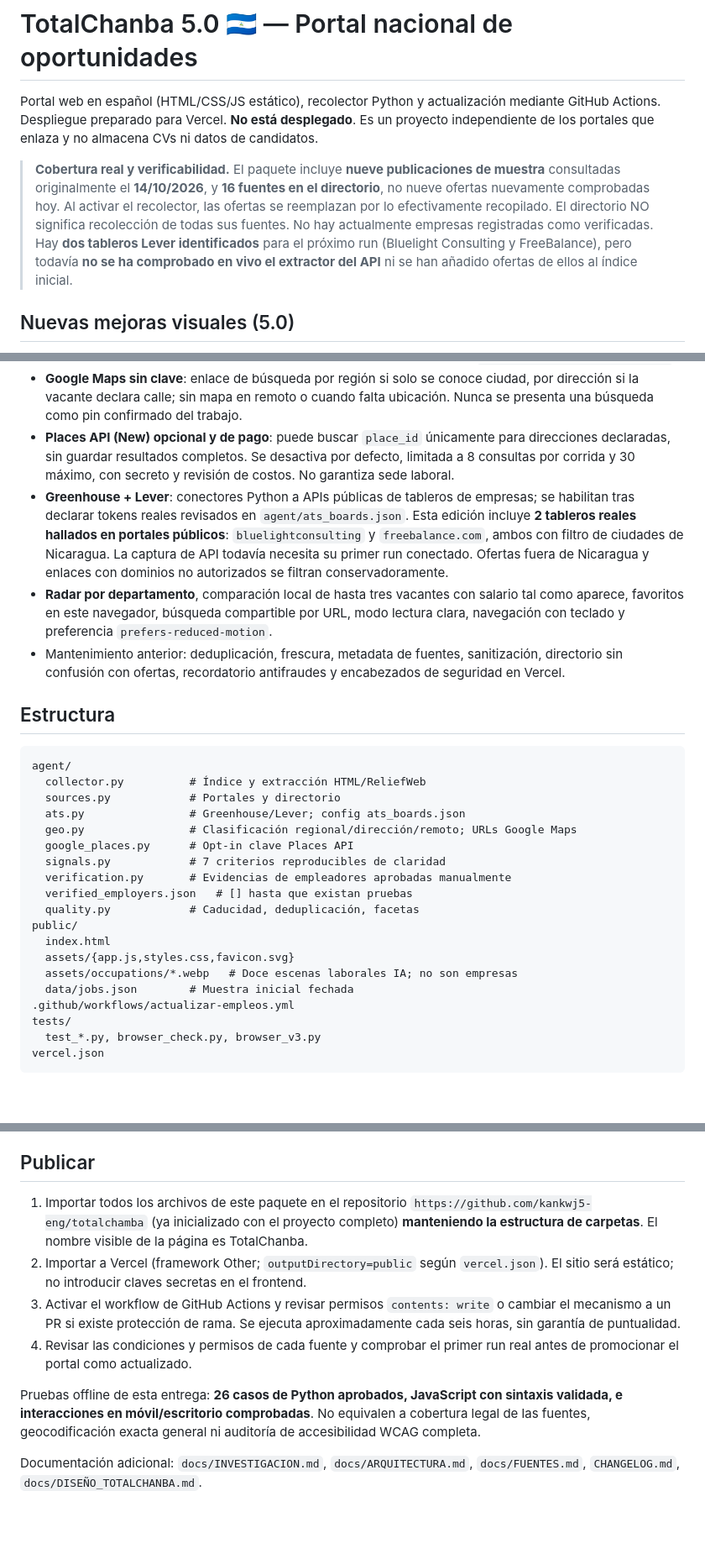
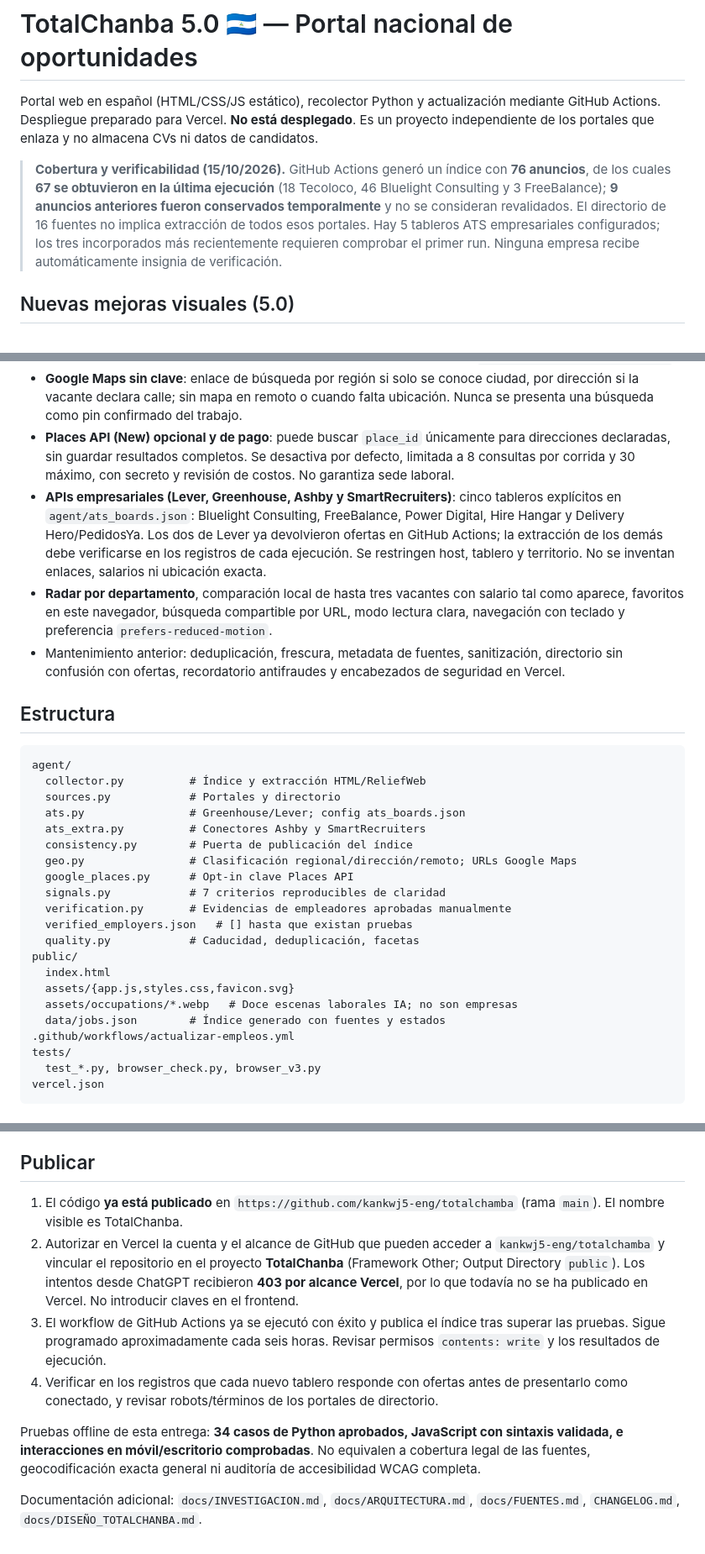
Before and after one commit to kankwj5-eng/totalchamba, a Markdown page: README.md, 3 parts joined by grey strips. Shown at 84% size. Rendered like a GitHub page; blank space fills up the shorter version.

Commit message:
docs: actualizar cobertura comprobada, cinco ATS y bloqueo de autorización Vercel

```diff
--- a/README.md
+++ b/README.md
@@ -2,7 +2,7 @@
 
 Portal web en español (HTML/CSS/JS estático), recolector Python y actualización mediante GitHub Actions. Despliegue preparado para Vercel. **No está desplegado**. Es un proyecto independiente de los portales que enlaza y no almacena CVs ni datos de candidatos.
 
-> **Cobertura real y verificabilidad.** El paquete incluye **nueve publicaciones de muestra** consultadas originalmente el **14/10/2026**, y **16 fuentes en el directorio**, no nueve ofertas nuevamente comprobadas hoy. Al activar el recolector, las ofertas se reemplazan por lo efectivamente recopilado. El directorio NO significa recolección de todas sus fuentes. No hay actualmente empresas registradas como verificadas. Hay **dos tableros Lever identificados** para el próximo run (Bluelight Consulting y FreeBalance), pero todavía **no se ha comprobado en vivo el extractor del API** ni se han añadido ofertas de ellos al índice inicial.
+> **Cobertura y verificabilidad (15/10/2026).** GitHub Actions generó un índice con **76 anuncios**, de los cuales **67 se obtuvieron en la última ejecución** (18 Tecoloco, 46 Bluelight Consulting y 3 FreeBalance); **9 anuncios anteriores fueron conservados temporalmente** y no se consideran revalidados. El directorio de 16 fuentes no implica extracción de todos esos portales. Hay 5 tableros ATS empresariales configurados; los tres incorporados más recientemente requieren comprobar el primer run. Ninguna empresa recibe automáticamente insignia de verificación.
 
 ## Nuevas mejoras visuales (5.0)
 
@@ -22,7 +22,7 @@ Portal web en español (HTML/CSS/JS estático), recolector Python y actualizaci
 - **Comprobación empresarial**: código listo para registrar evidencia editorial con fecha y enlace oficial; ninguna ficha se autoverifica. Las revisiones caducan a los 180 días y requieren coincidencia del tablero autorizado y una prueba en el sitio oficial. Registro vacío por seguridad (`agent/verified_employers.json`).
 - **Google Maps sin clave**: enlace de búsqueda por región si solo se conoce ciudad, por dirección si la vacante declara calle; sin mapa en remoto o cuando falta ubicación. Nunca se presenta una búsqueda como pin confirmado del trabajo.
 - **Places API (New) opcional y de pago**: puede buscar `place_id` únicamente para direcciones declaradas, sin guardar resultados completos. Se desactiva por defecto, limitada a 8 consultas por corrida y 30 máximo, con secreto y revisión de costos. No garantiza sede laboral.
-- **Greenhouse + Lever**: conectores Python a APIs públicas de tableros de empresas; se habilitan tras declarar tokens reales revisados en `agent/ats_boards.json`. Esta edición incluye **2 tableros reales hallados en portales públicos**: `bluelightconsulting` y `freebalance.com`, ambos con filtro de ciudades de Nicaragua. La captura de API todavía necesita su primer run conectado. Ofertas fuera de Nicaragua y enlaces con dominios no autorizados se filtran conservadoramente.
+- **APIs empresariales (Lever, Greenhouse, Ashby y SmartRecruiters)**: cinco tableros explícitos en `agent/ats_boards.json`: Bluelight Consulting, FreeBalance, Power Digital, Hire Hangar y Delivery Hero/PedidosYa. Los dos de Lever ya devolvieron ofertas en GitHub Actions; la extracción de los demás debe verificarse en los registros de cada ejecución. Se restringen host, tablero y territorio. No se inventan enlaces, salarios ni ubicación exacta.
 - **Radar por departamento**, comparación local de hasta tres vacantes con salario tal como aparece, favoritos en este navegador, búsqueda compartible por URL, modo lectura clara, navegación con teclado y preferencia `prefers-reduced-motion`.
 - Mantenimiento anterior: deduplicación, frescura, metadata de fuentes, sanitización, directorio sin confusión con ofertas, recordatorio antifraudes y encabezados de seguridad en Vercel.
 
@@ -33,6 +33,8 @@ agent/
   collector.py          # Índice y extracción HTML/ReliefWeb
   sources.py            # Portales y directorio
   ats.py                # Greenhouse/Lever; config ats_boards.json
+  ats_extra.py          # Conectores Ashby y SmartRecruiters
+  consistency.py        # Puerta de publicación del índice
   geo.py                # Clasificación regional/dirección/remoto; URLs Google Maps
   google_places.py      # Opt-in clave Places API
   signals.py            # 7 criterios reproducibles de claridad
@@ -43,7 +45,7 @@ public/
   index.html
   assets/{app.js,styles.css,favicon.svg}
   assets/occupations/*.webp   # Doce escenas laborales IA; no son empresas
-  data/jobs.json        # Muestra inicial fechada
+  data/jobs.json        # Índice generado con fuentes y estados
 .github/workflows/actualizar-empleos.yml
 tests/
   test_*.py, browser_check.py, browser_v3.py
@@ -96,11 +98,11 @@ Archivo `agent/verified_employers.json` = `[]` inicialmente. Una revisión indiv
 
 ## Publicar
 
-1. Importar todos los archivos de este paquete en el repositorio `https://github.com/kankwj5-eng/totalchamba` (ya inicializado con el proyecto completo) **manteniendo la estructura de carpetas**. El nombre visible de la página es TotalChanba.
-2. Importar a Vercel (framework Other; `outputDirectory=public` según `vercel.json`). El sitio será estático; no introducir claves secretas en el frontend.
-3. Activar el workflow de GitHub Actions y revisar permisos `contents: write` o cambiar el mecanismo a un PR si existe protección de rama. Se ejecuta aproximadamente cada seis horas, sin garantía de puntualidad.
-4. Revisar las condiciones y permisos de cada fuente y comprobar el primer run real antes de promocionar el portal como actualizado.
+1. El código **ya está publicado** en `https://github.com/kankwj5-eng/totalchamba` (rama `main`). El nombre visible es TotalChanba.
+2. Autorizar en Vercel la cuenta y el alcance de GitHub que pueden acceder a `kankwj5-eng/totalchamba` y vincular el repositorio en el proyecto **TotalChanba** (Framework Other; Output Directory `public`). Los intentos desde ChatGPT recibieron **403 por alcance Vercel**, por lo que todavía no se ha publicado en Vercel. No introducir claves en el frontend.
+3. El workflow de GitHub Actions ya se ejecutó con éxito y publica el índice tras superar las pruebas. Sigue programado aproximadamente cada seis horas. Revisar permisos `contents: write` y los resultados de ejecución.
+4. Verificar en los registros que cada nuevo tablero responde con ofertas antes de presentarlo como conectado, y revisar robots/términos de los portales de directorio.
 
-Pruebas offline de esta entrega: **26 casos de Python aprobados, JavaScript con sintaxis validada, e interacciones en móvil/escritorio comprobadas**. No equivalen a cobertura legal de las fuentes, geocodificación exacta general ni auditoría de accesibilidad WCAG completa.
+Pruebas offline de esta entrega: **34 casos de Python aprobados, JavaScript con sintaxis validada, e interacciones en móvil/escritorio comprobadas**. No equivalen a cobertura legal de las fuentes, geocodificación exacta general ni auditoría de accesibilidad WCAG completa.
 
 Documentación adicional: `docs/INVESTIGACION.md`, `docs/ARQUITECTURA.md`, `docs/FUENTES.md`, `CHANGELOG.md`, `docs/DISEÑO_TOTALCHANBA.md`.
```
Also changed, not shown: other parts of README.md (+3 -3 lines).
